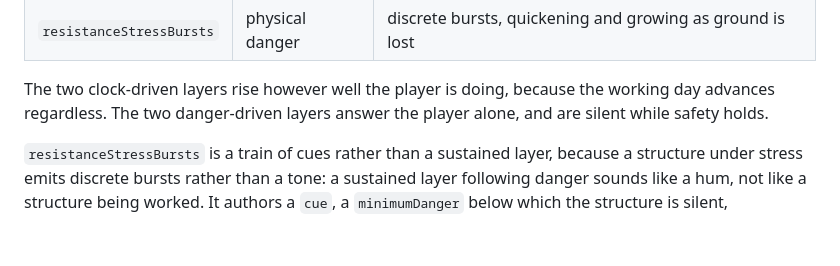
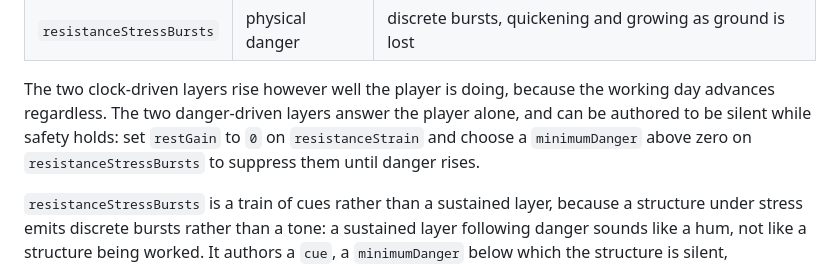
Before and after one commit to glowkeeper/the-horizontal-front, a Markdown page: docs/episode-grammar-reference.md, the part around the change. Rendered like a GitHub page; blank space fills up the shorter version.

Commit message:
docs: clarify danger-driven audio layer silence is an authoring choice
Co-authored-by: glowkeeper <9264929+glowkeeper@users.noreply.github.com>

```diff
--- a/docs/episode-grammar-reference.md
+++ b/docs/episode-grammar-reference.md
@@ -317,7 +317,9 @@ whether they are in trouble or merely late in the day.
 
 The two clock-driven layers rise however well the player is doing, because the
 working day advances regardless. The two danger-driven layers answer the player
-alone, and are silent while safety holds.
+alone, and can be authored to be silent while safety holds: set `restGain` to
+`0` on `resistanceStrain` and choose a `minimumDanger` above zero on
+`resistanceStressBursts` to suppress them until danger rises.
 
 `resistanceStressBursts` is a train of cues rather than a sustained layer,
 because a structure under stress emits discrete bursts rather than a tone: a
```
